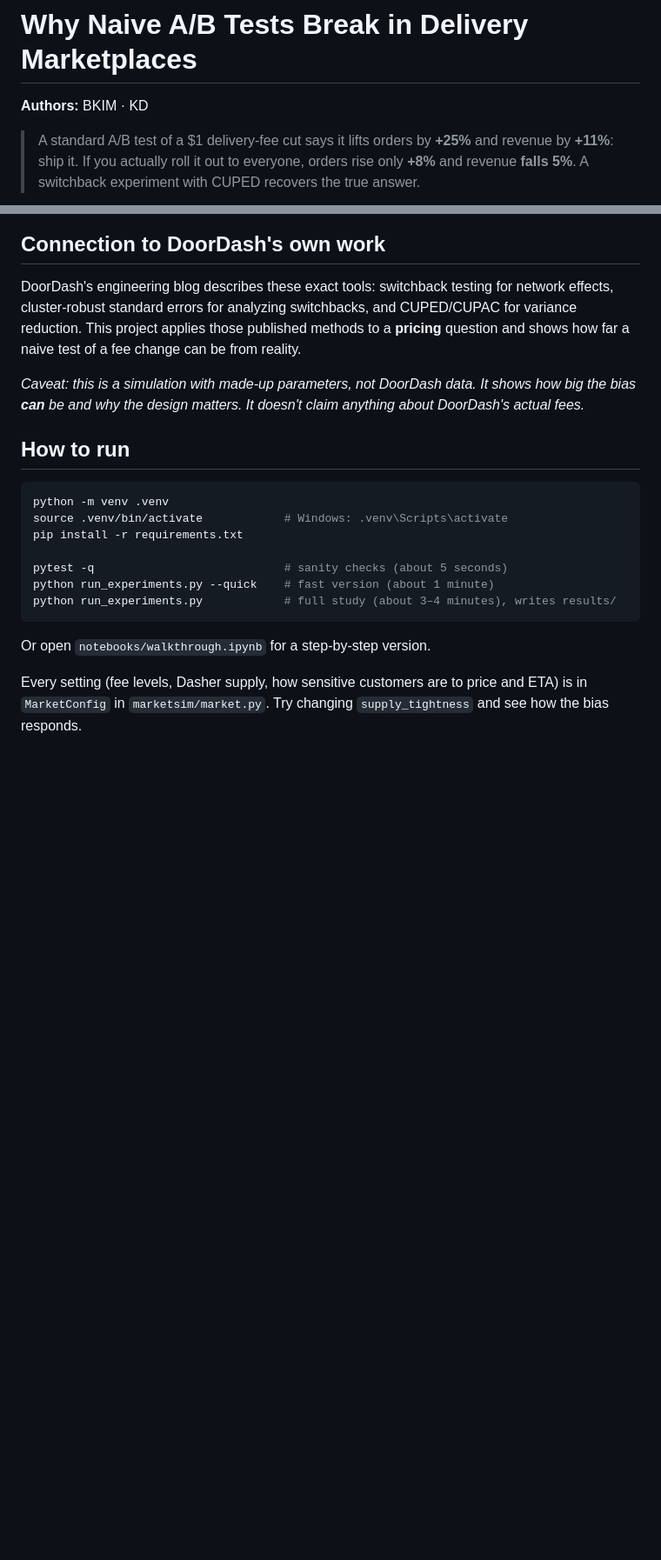
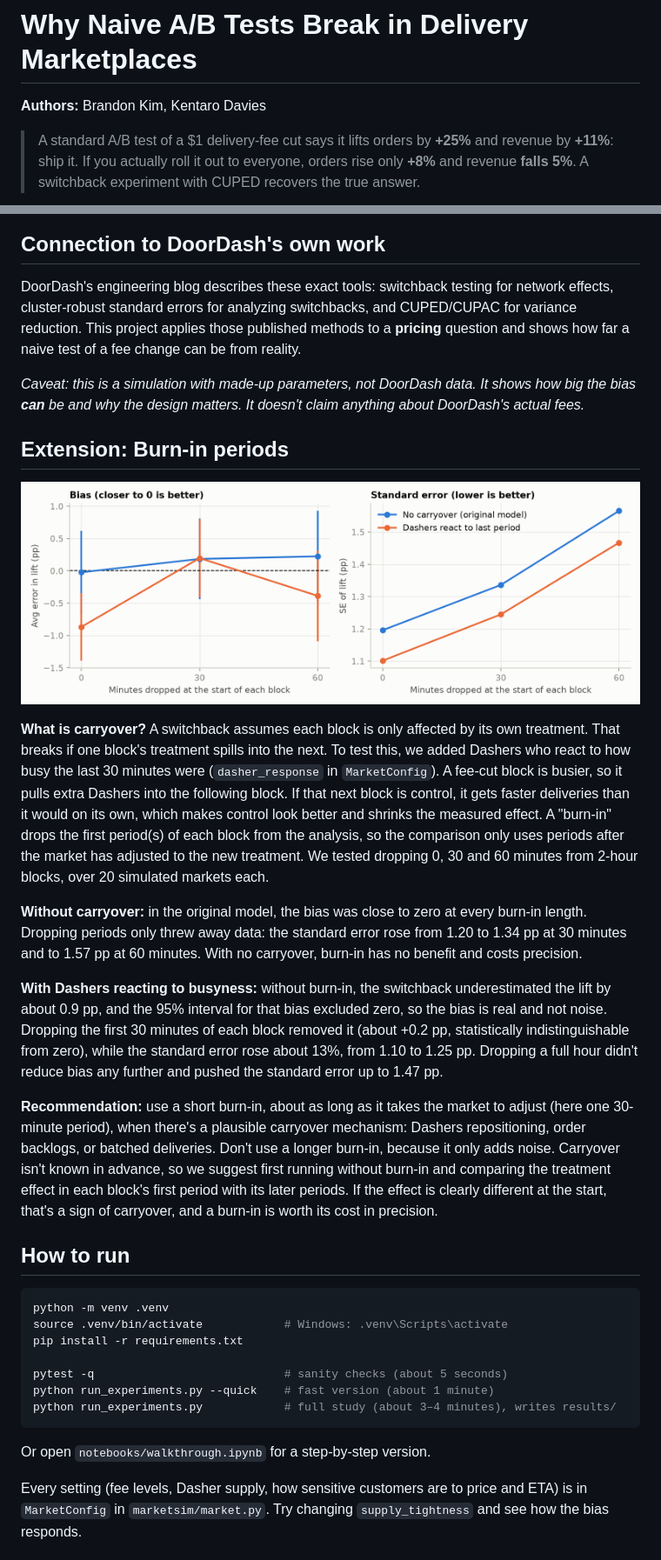
Before and after one commit to kentarodavies33-star/marketplace-experiments, a Markdown page: README.md, 2 parts joined by grey strips. Shown at 87% size. Rendered like a GitHub page; pictures changed too: results/figures/5_burn_in_tradeoff.png (added); blank space fills up the shorter version.

Commit message:
Co-authored-by: brandonkimjh-netizen <brandonkimjh-netizen@users.noreply.github.com>

````diff
--- a/README.md
+++ b/README.md
@@ -1,6 +1,6 @@
 # Why Naive A/B Tests Break in Delivery Marketplaces
 
-**Authors:** BKIM · KD
+**Authors:** Brandon Kim, Kentaro Davies
 
 > A standard A/B test of a $1 delivery-fee cut says it lifts orders by **+25%** and revenue by **+11%**: ship it.
 > If you actually roll it out to everyone, orders rise only **+8%** and revenue **falls 5%**.
@@ -74,6 +74,35 @@ naive test of a fee change can be from reality.
 _Caveat: this is a simulation with made-up parameters, not DoorDash data. It shows how big the
 bias **can** be and why the design matters. It doesn't claim anything about DoorDash's actual fees._
 
+## Extension: Burn-in periods
+
+![Burn-in trade-off](results/figures/5_burn_in_tradeoff.png)
+
+**What is carryover?** A switchback assumes each block is only affected by its own treatment. That breaks
+if one block's treatment spills into the next. To test this, we added Dashers who react to how busy the last
+30 minutes were (`dasher_response` in `MarketConfig`). A fee-cut block is busier, so it pulls extra Dashers
+into the following block. If that next block is control, it gets faster deliveries than it would on its own,
+which makes control look better and shrinks the measured effect. A "burn-in" drops the first period(s) of
+each block from the analysis, so the comparison only uses periods after the market has adjusted to the new
+treatment. We tested dropping 0, 30 and 60 minutes from 2-hour blocks, over 20 simulated markets each.
+
+**Without carryover:** in the original model, the bias was close to zero at every burn-in length. Dropping
+periods only threw away data: the standard error rose from 1.20 to 1.34 pp at 30 minutes and to 1.57 pp at
+60 minutes. With no carryover, burn-in has no benefit and costs precision.
+
+**With Dashers reacting to busyness:** without burn-in, the switchback underestimated the lift by about
+0.9 pp, and the 95% interval for that bias excluded zero, so the bias is real and not noise. Dropping the
+first 30 minutes of each block removed it (about +0.2 pp, statistically indistinguishable from zero), while
+the standard error rose about 13%, from 1.10 to 1.25 pp. Dropping a full hour didn't reduce bias any further
+and pushed the standard error up to 1.47 pp.
+
+**Recommendation:** use a short burn-in, about as long as it takes the market to adjust (here one 30-minute
+period), when there's a plausible carryover mechanism: Dashers repositioning, order backlogs, or batched
+deliveries. Don't use a longer burn-in, because it only adds noise. Carryover isn't known in advance, so we
+suggest first running without burn-in and comparing the treatment effect in each block's first period with
+its later periods. If the effect is clearly different at the start, that's a sign of carryover, and a burn-in
+is worth its cost in precision.
+
 ## How to run
 
 ```bash
````
Also changed, not shown: other parts of README.md (+1 -0 lines), 3 other files.
